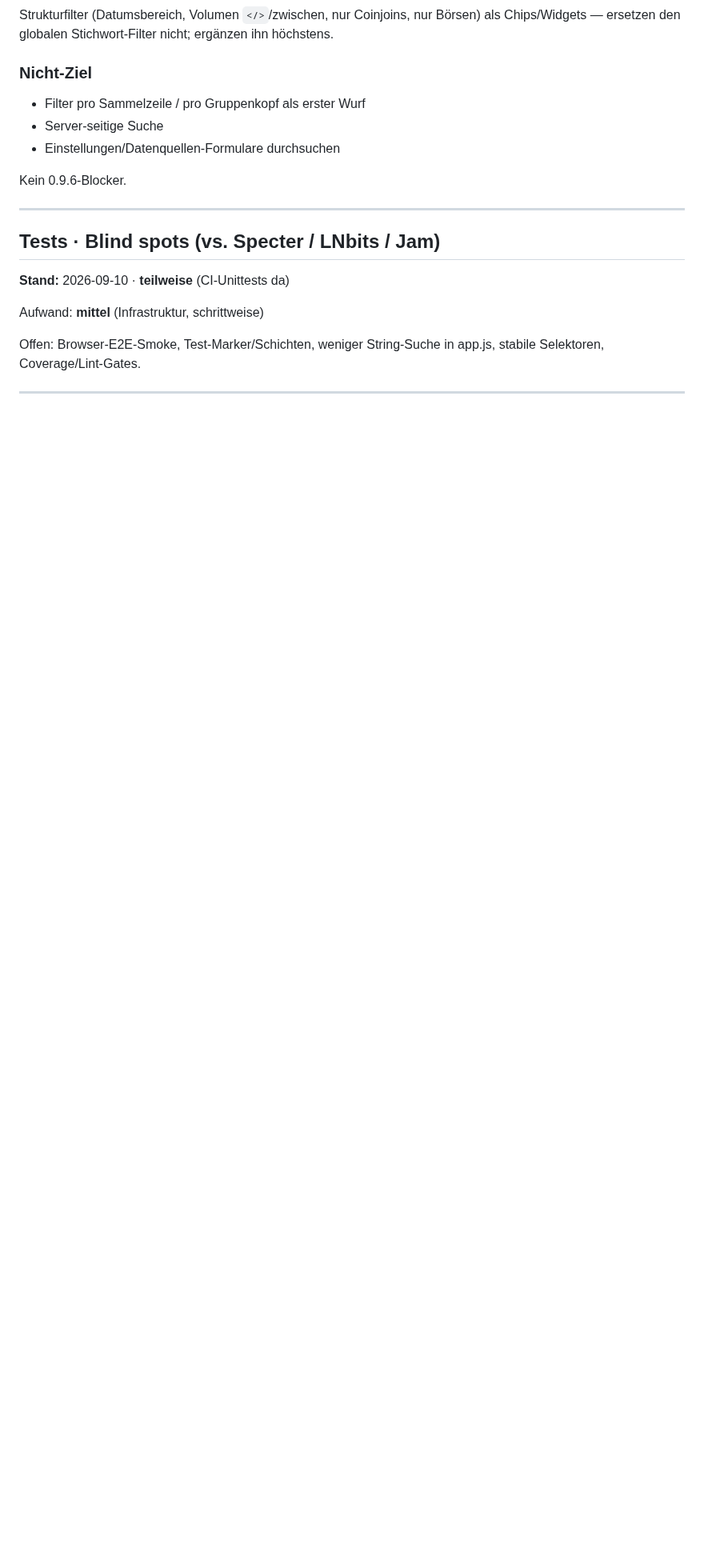
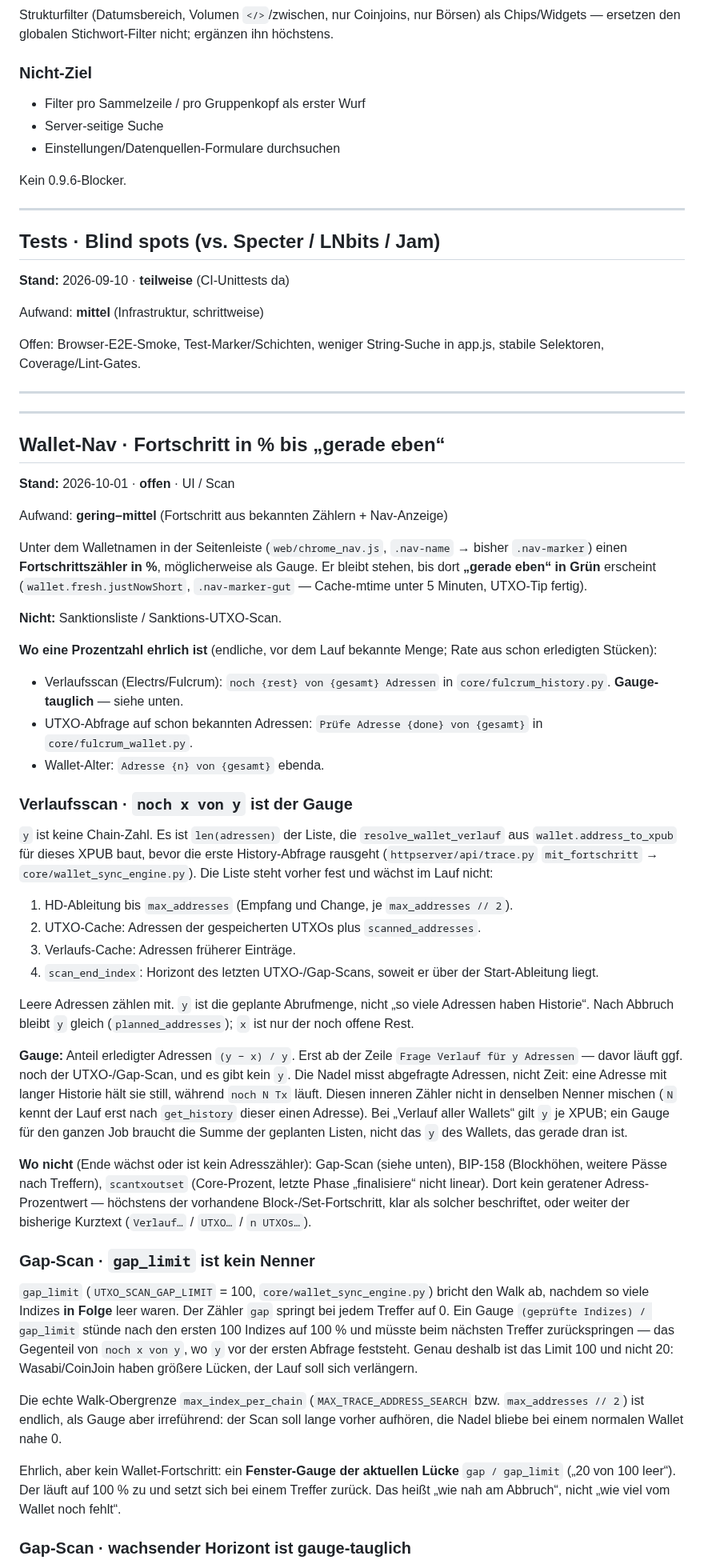
Before and after one commit to Juniormind1/SatSage, a Markdown page: ISSUES.md, the part around one of its changes. Shown at 80% size. Rendered like a GitHub page; blank space fills up the shorter version.

Commit message:
Ideen für bessere Fortschrittsanzeigen über gauges

```diff
--- a/ISSUES.md
+++ b/ISSUES.md
@@ -332,3 +332,46 @@ Aufwand: **mittel** (Infrastruktur, schrittweise)
 Offen: Browser-E2E-Smoke, Test-Marker/Schichten, weniger String-Suche in app.js, stabile Selektoren, Coverage/Lint-Gates.
 
 ---
+---
+
+## Wallet-Nav · Fortschritt in % bis „gerade eben“
+
+**Stand:** 2026-10-01 · **offen** · UI / Scan
+
+Aufwand: **gering–mittel** (Fortschritt aus bekannten Zählern + Nav-Anzeige)
+
+Unter dem Walletnamen in der Seitenleiste (`web/chrome_nav.js`, `.nav-name` → bisher `.nav-marker`) einen **Fortschrittszähler in %**, möglicherweise als Gauge. Er bleibt stehen, bis dort **„gerade eben“ in Grün** erscheint (`wallet.fresh.justNowShort`, `.nav-marker-gut` — Cache-mtime unter 5 Minuten, UTXO-Tip fertig).
+
+**Nicht:** Sanktionsliste / Sanktions-UTXO-Scan.
+
+**Wo eine Prozentzahl ehrlich ist** (endliche, vor dem Lauf bekannte Menge; Rate aus schon erledigten Stücken):
+
+- Verlaufsscan (Electrs/Fulcrum): `noch {rest} von {gesamt} Adressen` in `core/fulcrum_history.py`. **Gauge-tauglich** — siehe unten.
+- UTXO-Abfrage auf schon bekannten Adressen: `Prüfe Adresse {done} von {gesamt}` in `core/fulcrum_wallet.py`.
+- Wallet-Alter: `Adresse {n} von {gesamt}` ebenda.
+
+### Verlaufsscan · `noch x von y` ist der Gauge
+
+`y` ist keine Chain-Zahl. Es ist `len(adressen)` der Liste, die `resolve_wallet_verlauf` aus `wallet.address_to_xpub` für dieses XPUB baut, bevor die erste History-Abfrage rausgeht (`httpserver/api/trace.py` `mit_fortschritt` → `core/wallet_sync_engine.py`). Die Liste steht vorher fest und wächst im Lauf nicht:
+
+1. HD-Ableitung bis `max_addresses` (Empfang und Change, je `max_addresses // 2`).
+2. UTXO-Cache: Adressen der gespeicherten UTXOs plus `scanned_addresses`.
+3. Verlaufs-Cache: Adressen früherer Einträge.
+4. `scan_end_index`: Horizont des letzten UTXO-/Gap-Scans, soweit er über der Start-Ableitung liegt.
+
+Leere Adressen zählen mit. `y` ist die geplante Abrufmenge, nicht „so viele Adressen haben Historie“. Nach Abbruch bleibt `y` gleich (`planned_addresses`); `x` ist nur der noch offene Rest.
+
+**Gauge:** Anteil erledigter Adressen `(y − x) / y`. Erst ab der Zeile `Frage Verlauf für y Adressen` — davor läuft ggf. noch der UTXO-/Gap-Scan, und es gibt kein `y`. Die Nadel misst abgefragte Adressen, nicht Zeit: eine Adresse mit langer Historie hält sie still, während `noch N Tx` läuft. Diesen inneren Zähler nicht in denselben Nenner mischen (`N` kennt der Lauf erst nach `get_history` dieser einen Adresse). Bei „Verlauf aller Wallets“ gilt `y` je XPUB; ein Gauge für den ganzen Job braucht die Summe der geplanten Listen, nicht das `y` des Wallets, das gerade dran ist.
+
+**Wo nicht** (Ende wächst oder ist kein Adresszähler): Gap-Scan (siehe unten), BIP-158 (Blockhöhen, weitere Pässe nach Treffern), `scantxoutset` (Core-Prozent, letzte Phase „finalisiere“ nicht linear). Dort kein geratener Adress-Prozentwert — höchstens der vorhandene Block-/Set-Fortschritt, klar als solcher beschriftet, oder weiter der bisherige Kurztext (`Verlauf…` / `UTXO…` / `n UTXOs…`).
+
+### Gap-Scan · `gap_limit` ist kein Nenner
+
+`gap_limit` (`UTXO_SCAN_GAP_LIMIT` = 100, `core/wallet_sync_engine.py`) bricht den Walk ab, nachdem so viele Indizes **in Folge** leer waren. Der Zähler `gap` springt bei jedem Treffer auf 0. Ein Gauge `(geprüfte Indizes) / gap_limit` stünde nach den ersten 100 Indizes auf 100 % und müsste beim nächsten Treffer zurückspringen — das Gegenteil von `noch x von y`, wo `y` vor der ersten Abfrage feststeht. Genau deshalb ist das Limit 100 und nicht 20: Wasabi/CoinJoin haben größere Lücken, der Lauf soll sich verlängern.
+
+Die echte Walk-Obergrenze `max_index_per_chain` (`MAX_TRACE_ADDRESS_SEARCH` bzw. `max_addresses // 2`) ist endlich, als Gauge aber irreführend: der Scan soll lange vorher aufhören, die Nadel bliebe bei einem normalen Wallet nahe 0.
+
+Ehrlich, aber kein Wallet-Fortschritt: ein **Fenster-Gauge der aktuellen Lücke** `gap / gap_limit` („20 von 100 leer“). Der läuft auf 100 % zu und setzt sich bei einem Treffer zurück. Das heißt „wie nah am Abbruch“, nicht „wie viel vom Wallet noch fehlt“.
+
+### Gap-Scan · wachsender Horizont ist gauge-tauglich
+
```
Also changed, not shown: other parts of ISSUES.md (+10 -0 lines).
